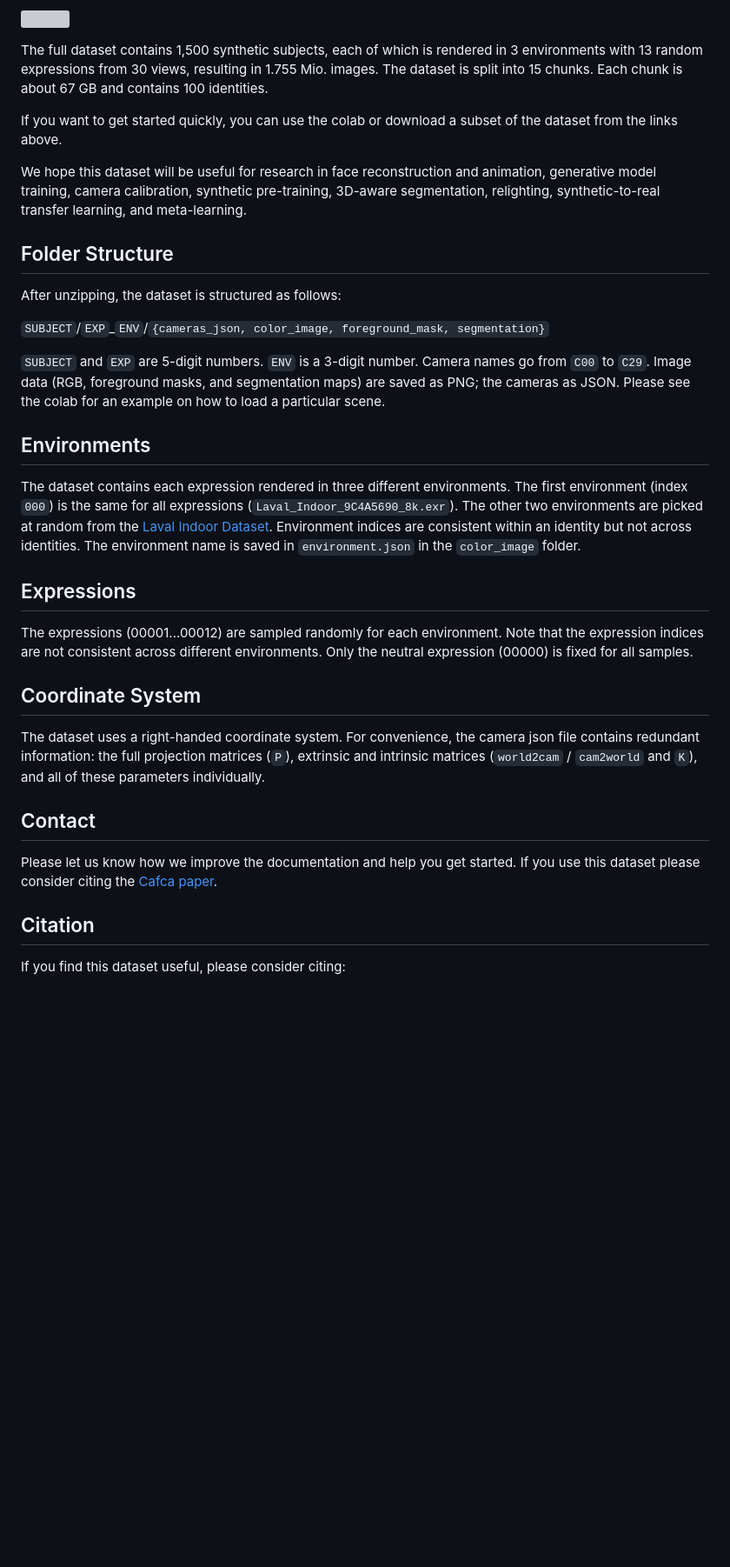
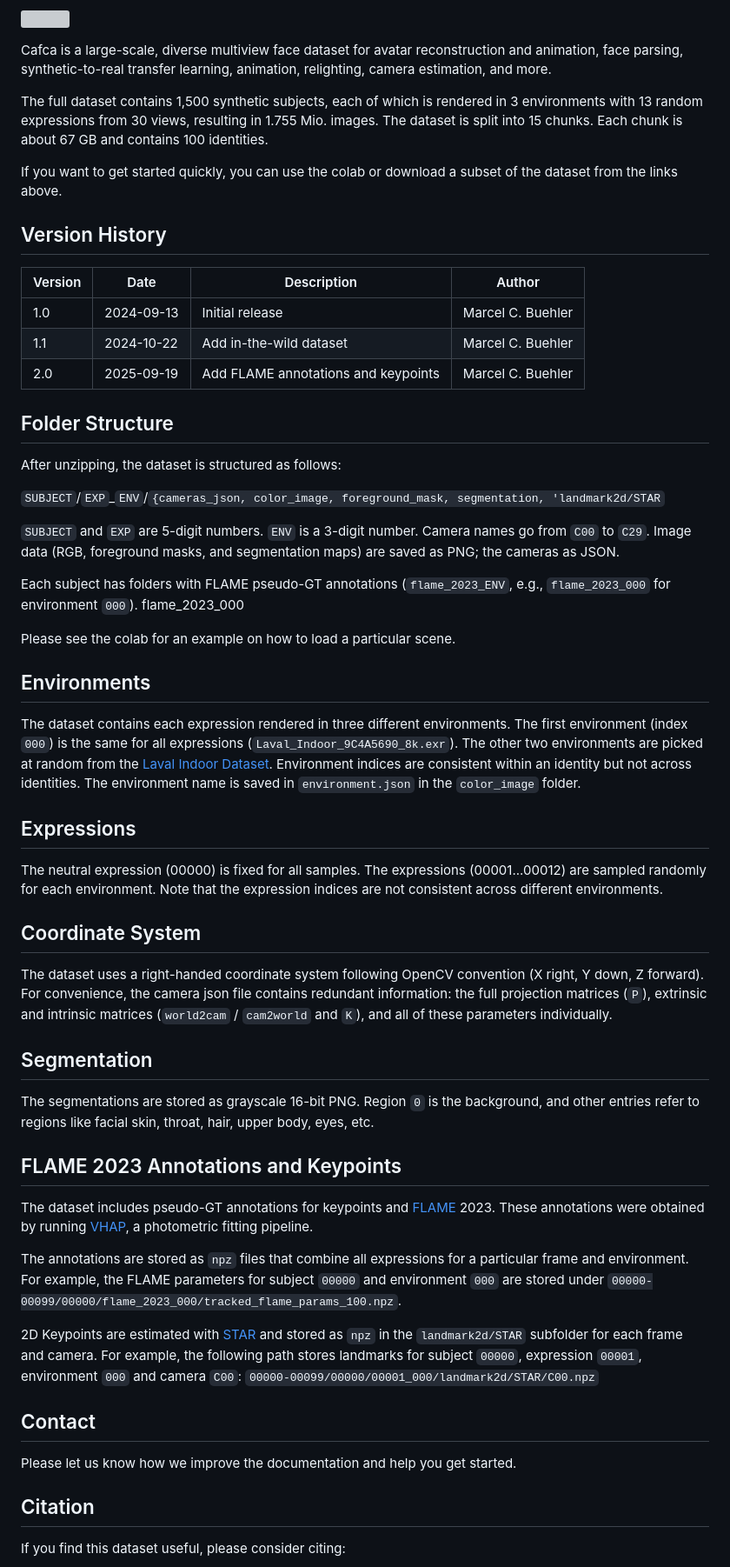
Before and after one commit to syntec-research/Cafca, a Markdown page: Dataset.md, the part around one of its changes. Shown at 87% size. Drawn GitHub-style; blank space fills up the shorter version; grey boxes are pictures that could not be loaded.

Commit message:
Update for v2

```diff
--- a/Dataset.md
+++ b/Dataset.md
@@ -20,22 +22,34 @@ Download:
 
 [![](https://files.ait.ethz.ch/projects/cafca/web/static/images/dataset_teaser.jpg)](https://files.ait.ethz.ch/projects/cafca/web/static/videos/dataset_video_short.mp4)
+
+Cafca is a large-scale, diverse multiview face dataset for avatar reconstruction and animation, face parsing, synthetic-to-real transfer learning, animation, relighting, camera estimation, and more.
 
 The full dataset contains 1,500 synthetic subjects, each of which is rendered in 3 environments with 13 random expressions from 30 views,
 resulting in 1.755 Mio. images. The dataset is split into 15 chunks. Each chunk is about 67 GB and contains 100 identities.
 
 If you want to get started quickly, you can use the colab or download a subset of the dataset from the links above.
 
-We hope this dataset will be useful for research in face reconstruction and animation, generative model training, camera
-calibration, synthetic pre-training, 3D-aware segmentation, relighting, synthetic-to-real transfer learning, and
-meta-learning.
+
+## Version History
+
+| Version | Date       | Description                      | Author          |
+|---------|------------|---------------------------------|-----------------|
+| 1.0   | 2024-09-13 | Initial release                        | Marcel C. Buehler   |
+| 1.1   | 2024-10-22 | Add in-the-wild dataset                | Marcel C. Buehler   |
+| 2.0   | 2025-09-19 | Add FLAME annotations and keypoints    | Marcel C. Buehler   |
 
 ## Folder Structure
 
 After unzipping, the dataset is structured as follows:
 
-`SUBJECT`/`EXP`_`ENV`/`{cameras_json, color_image, foreground_mask, segmentation}`
+`SUBJECT`/`EXP`_`ENV`/`{cameras_json, color_image, foreground_mask, segmentation, 'landmark2d/STAR`
 
-`SUBJECT` and `EXP` are 5-digit numbers. `ENV` is a 3-digit number. Camera names go from `C00` to `C29`. Image data (RGB, foreground masks, and segmentation maps) are saved as PNG; the cameras as JSON. Please see the colab for an example on how to load a particular scene.
+`SUBJECT` and `EXP` are 5-digit numbers. `ENV` is a 3-digit number. Camera names go from `C00` to `C29`. Image data (RGB, foreground masks, and segmentation maps) are saved as PNG; the cameras as JSON.
+
+Each subject has folders with FLAME pseudo-GT annotations (`flame_2023_ENV`, e.g., `flame_2023_000` for environment `000`).
+flame_2023_000
+
+Please see the colab for an example on how to load a particular scene.
 
 ## Environments
 
@@ -46,18 +60,31 @@ the `color_image` folder.
 
 ## Expressions
 
-The expressions (00001...00012) are sampled randomly for each environment. Note that the expression indices are not consistent across different environments. Only the neutral expression (00000) is fixed for all samples.
+The neutral expression (00000) is fixed for all samples.
+The expressions (00001...00012) are sampled randomly for each environment. Note that the expression indices are not consistent across different environments.
 
 ## Coordinate System
 
-The dataset uses a right-handed coordinate system. For convenience, the camera json file contains redundant information:
+The dataset uses a right-handed coordinate system following OpenCV convention (X right, Y down, Z forward). For convenience, the camera json file contains redundant information:
 the full projection matrices (`P`), extrinsic and intrinsic matrices (`world2cam` / `cam2world` and `K`), and all of
 these parameters individually.
 
+## Segmentation
+
+The segmentations are stored as grayscale 16-bit PNG. Region `0` is the background, and other entries refer to regions like facial skin, throat, hair, upper body, eyes, etc.
+
+## FLAME 2023 Annotations and Keypoints
+
+The dataset includes pseudo-GT annotations for keypoints and [FLAME](https://flame.is.tue.mpg.de/") 2023. These annotations were obtained by running [VHAP](https://github.com/ShenhanQian/VHAP), a photometric fitting pipeline.
+
+The annotations are stored as `npz` files that combine all expressions for a particular frame and environment. For example, the FLAME parameters for subject `00000` and environment `000` are stored under
+`00000-00099/00000/flame_2023_000/tracked_flame_params_100.npz`.
+
+2D Keypoints are estimated with [STAR](https://github.com/ShenhanQian/STAR/) and stored as `npz` in the `landmark2d/STAR` subfolder for each frame and camera. For example, the following path stores landmarks for subject `00000`, expression `00001`, environment `000` and camera `C00`: `00000-00099/00000/00001_000/landmark2d/STAR/C00.npz`
+
 ## Contact
 
-Please let us know how we improve the documentation and help you get started. If you use this dataset please
-consider citing the [Cafca paper](https://syntec-research.github.io/Cafca).
+Please let us know how we improve the documentation and help you get started.
 
 ## Citation
 If you find this dataset useful, please consider citing:
```
Also changed, not shown: other parts of Dataset.md (+7 -5 lines).
